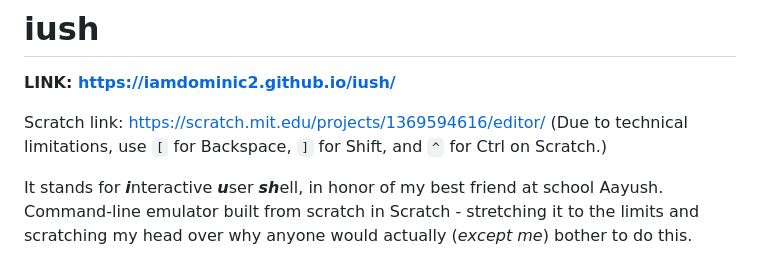
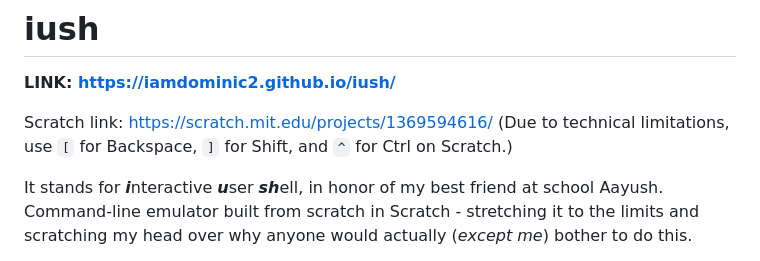
Before and after one commit to iamdominic2/iush, a Markdown page: README.md, the part around the change. Drawn GitHub-style.

Commit message:
Update README.md links

```diff
--- a/README.md
+++ b/README.md
@@ -2,7 +2,7 @@
 
 **LINK: https://iamdominic2.github.io/iush/**
 
-Scratch link: https://scratch.mit.edu/projects/1369594616/editor/ (Due to technical limitations, use `[` for Backspace, `]` for Shift, and `^` for Ctrl on Scratch.)
+Scratch link: https://scratch.mit.edu/projects/1369594616/ (Due to technical limitations, use `[` for Backspace, `]` for Shift, and `^` for Ctrl on Scratch.)
 
 It stands for ***i***nteractive ***u***ser ***sh***ell, in honor of my best friend at school Aayush.<BR>
 Command-line emulator built from scratch in Scratch - stretching it to the limits and scratching my head over why anyone would actually (*except me*) bother to do this.
```
